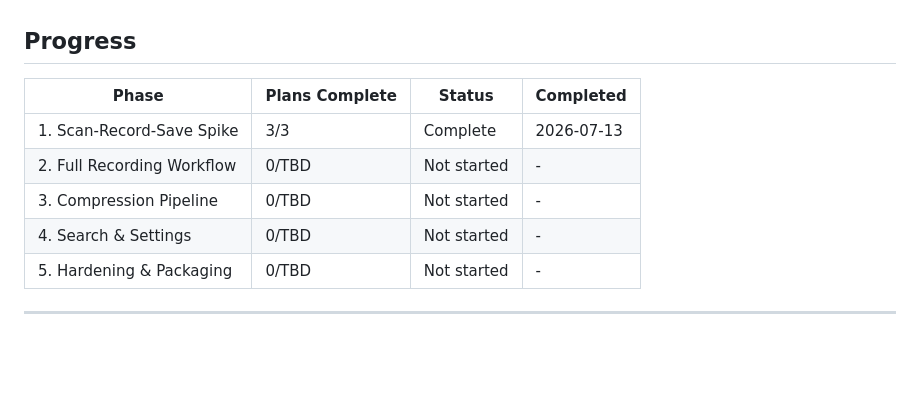
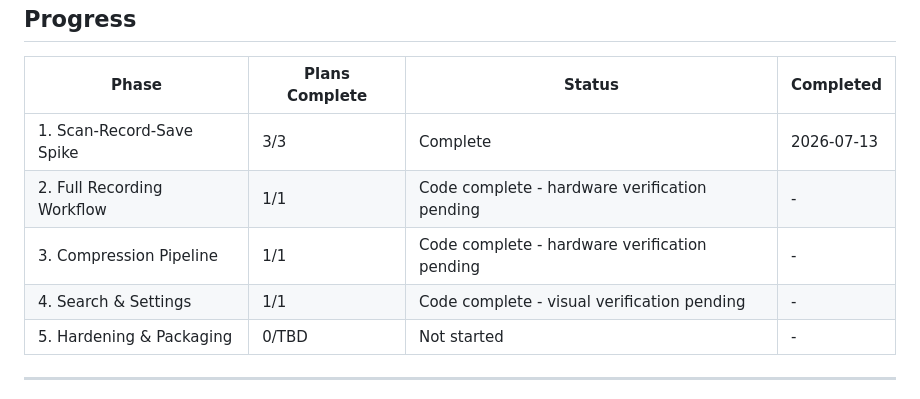
Before and after one commit to PolySpade/ecom-system-master, a Markdown page: .planning/ROADMAP.md, the part around the change. GitHub-like rendering; blank space fills up the shorter version.

```diff
--- a/.planning/ROADMAP.md
+++ b/.planning/ROADMAP.md
@@ -115,9 +115,9 @@ Plans:
 | Phase | Plans Complete | Status | Completed |
 |-------|----------------|--------|-----------|
 | 1. Scan-Record-Save Spike | 3/3 | Complete | 2026-07-13 |
-| 2. Full Recording Workflow | 0/TBD | Not started | - |
-| 3. Compression Pipeline | 0/TBD | Not started | - |
-| 4. Search & Settings | 0/TBD | Not started | - |
+| 2. Full Recording Workflow | 1/1 | Code complete - hardware verification pending | - |
+| 3. Compression Pipeline | 1/1 | Code complete - hardware verification pending | - |
+| 4. Search & Settings | 1/1 | Code complete - visual verification pending | - |
 | 5. Hardening & Packaging | 0/TBD | Not started | - |
 
 ---
```
Also changed, not shown: .planning/STATE.md (+11 -11 lines).
